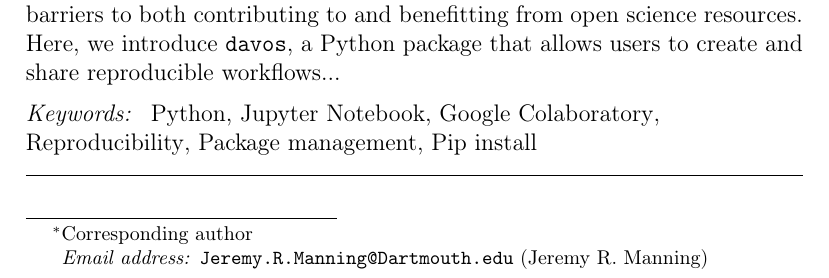
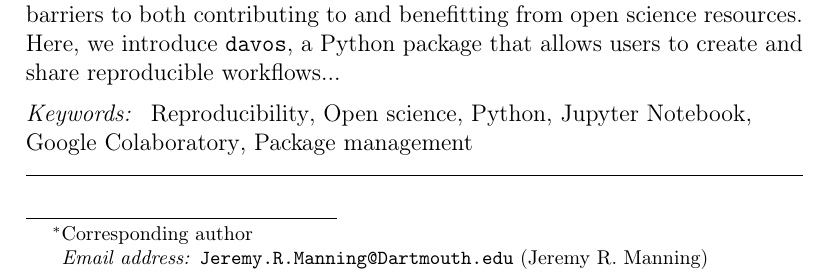
Before and after one commit to ContextLab/davos, a LaTeX paper (paper/main.tex): part of page 1 of 8, cut so that both start at the same text. Compiled offline with pdfLaTeX.

Commit message:
add some more relevant keywords

```diff
--- a/paper/main.tex
+++ b/paper/main.tex
@@ -100,7 +100,7 @@ Here, we introduce \texttt{davos}, a Python package that allows users to create
 
 
 \begin{keyword}
-Python \sep Jupyter Notebook \sep Google Colaboratory \sep Reproducibility \sep Package management \sep Pip install
+Reproducibility \sep Open science \sep Python \sep Jupyter Notebook \sep Google Colaboratory \sep Package management
 \end{keyword}
 
 \end{frontmatter}
```
